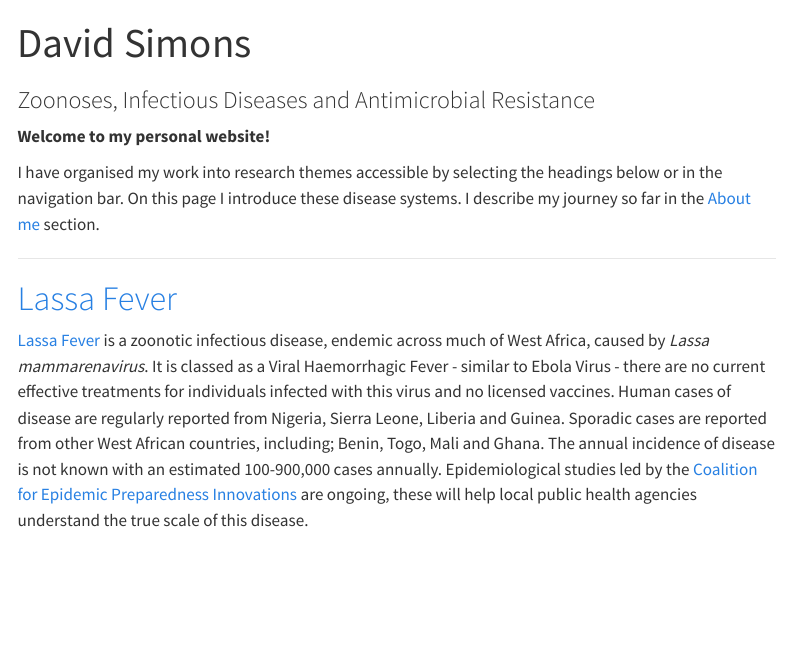
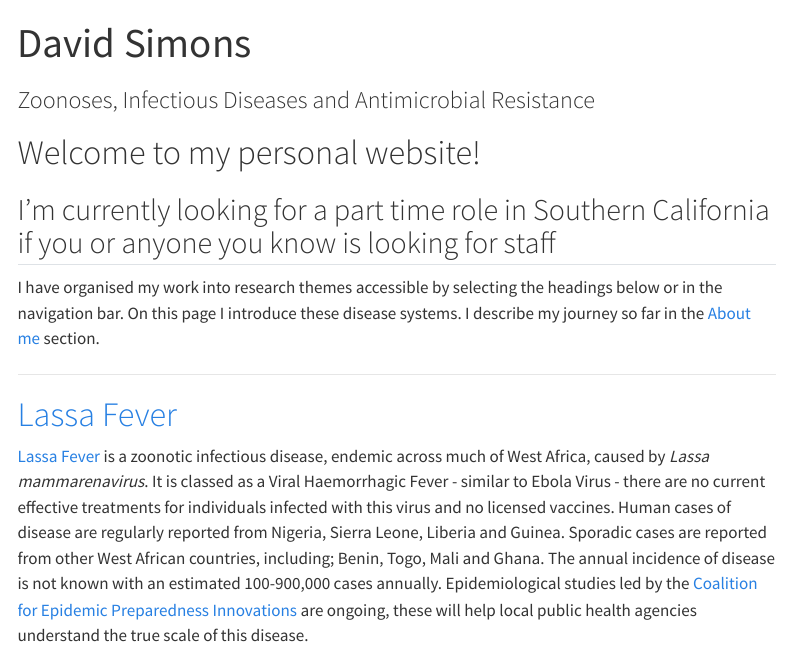
Before and after one commit to DidDrog11/website_quarto, a Quarto document (index.qmd): the page in a window 1100 px wide, from its top. Rendered offline with R 4.5, knitr and Pandoc in place of Quarto, with nearby package versions; menus at the side of the page are left out.

Commit message:
update to say I'm looking for a job

```diff
--- a/index.qmd
+++ b/index.qmd
@@ -5,7 +5,9 @@ page-layout: full
 toc: true
 ---
 
-**Welcome to my personal website!**
+<h1>Welcome to my personal website!</h1>
+
+<h2>I'm currently looking for a part time role in Southern California if you or anyone you know is looking for staff</h2>
 
 I have organised my work into research themes accessible by selecting the headings below or in the navigation bar. On this page I introduce these disease systems. I describe my journey so far in the [About me](about.qmd) section.
 
```
Also changed, not shown: 1 other file.
